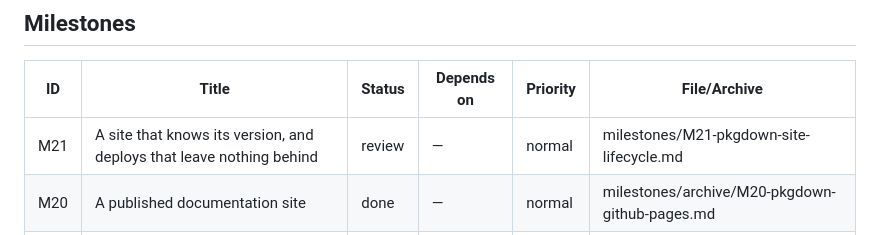
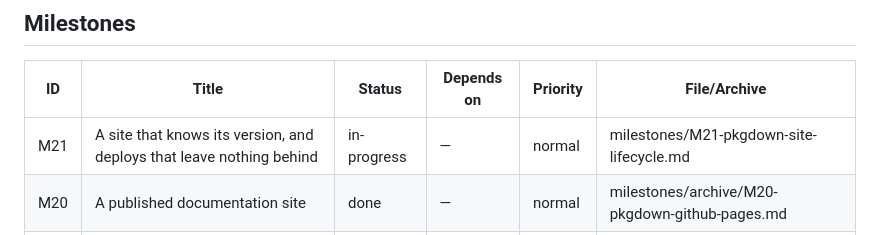
Before and after one commit to jmgirard/openac, a Markdown page: cairn/ROADMAP.md, the part around the change. GitHub-like rendering.

```diff
--- a/cairn/ROADMAP.md
+++ b/cairn/ROADMAP.md
@@ -8,7 +8,7 @@ _Released 0.1.0 (GitHub) 2026-07-11._
 
 | ID | Title | Status | Depends on | Priority | File/Archive |
 |---|---|---|---|---|---|
-| M21 | A site that knows its version, and deploys that leave nothing behind | review | — | normal | milestones/M21-pkgdown-site-lifecycle.md |
+| M21 | A site that knows its version, and deploys that leave nothing behind | in-progress | — | normal | milestones/M21-pkgdown-site-lifecycle.md |
 | M20 | A published documentation site | done | — | normal | milestones/archive/M20-pkgdown-github-pages.md |
 | M18 | A skipped file is a skip, not a success | done | M17 | normal | milestones/archive/M18-batch-skip-outcome.md |
 | M19 | A guard that names no file | done | — | normal | milestones/archive/M19-guards-name-the-file.md |
```
Also changed, not shown: cairn/milestones/M21-pkgdown-site-lifecycle.md (+9 -7 lines).
